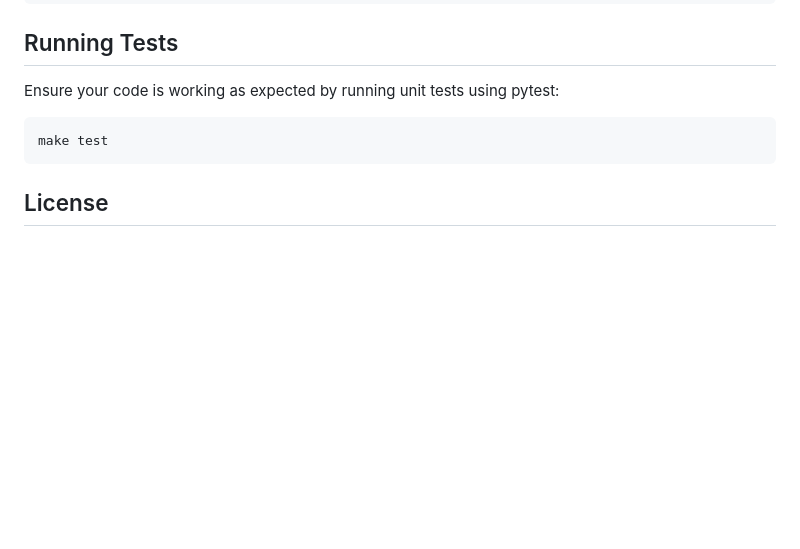
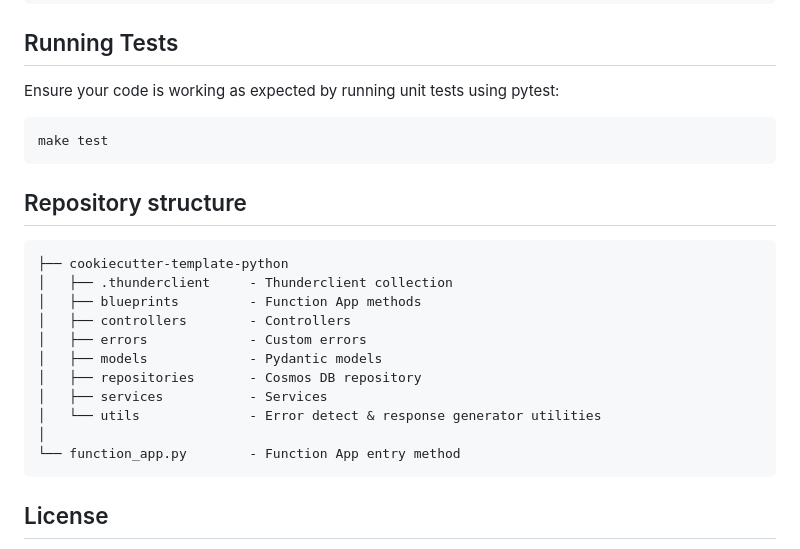
Before and after one commit to Code-and-Sorts/cookiecutter-api, a Markdown page: {{cookiecutter.project_name}}-python/README.md, the part around the change. Drawn GitHub-style; blank space fills up the shorter version.

Commit message:
Add repository structure in template readme

````diff
--- a/{{cookiecutter.project_name}}-python/README.md
+++ b/{{cookiecutter.project_name}}-python/README.md
@@ -87,6 +87,22 @@ Ensure your code is working as expected by running unit tests using pytest:
 make test
 ```
 
+## Repository structure
+
+```text
+├── cookiecutter-template-python
+│   ├── .thunderclient     - Thunderclient collection
+│   ├── blueprints         - Function App methods
+│   ├── controllers        - Controllers
+│   ├── errors             - Custom errors
+│   ├── models             - Pydantic models
+│   ├── repositories       - Cosmos DB repository
+│   ├── services           - Services
+│   └── utils              - Error detect & response generator utilities
+│
+└── function_app.py        - Function App entry method
+```
+
 ## License
 
 This project is licensed under the {% if cookiecutter.open_source_license == 'MIT license' -%}MIT License{% elif cookiecutter.open_source_license == 'BSD license' %}
````
